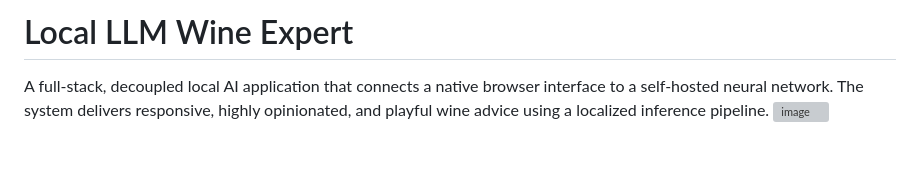
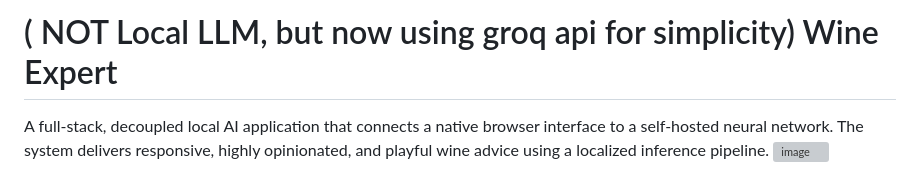
Before and after one commit to Ravager11220/local-llm-wine-expert, a Markdown page: README.md, the part around the change. Rendered like a GitHub page; blank space fills up the shorter version; grey boxes are pictures that could not be loaded.

```diff
--- a/README.md
+++ b/README.md
@@ -1,4 +1,4 @@
-# Local LLM Wine Expert
+# ( NOT Local LLM, but now using groq api for simplicity) Wine Expert
 
 A full-stack, decoupled local AI application that connects a native browser interface to a self-hosted neural network. The system delivers responsive, highly opinionated, and playful wine advice using a localized inference pipeline.
 <img width="1919" height="925" alt="image" src="https://github.com/user-attachments/assets/a9bb7067-3ba8-4fb9-86e7-2c720d401773" />
```
